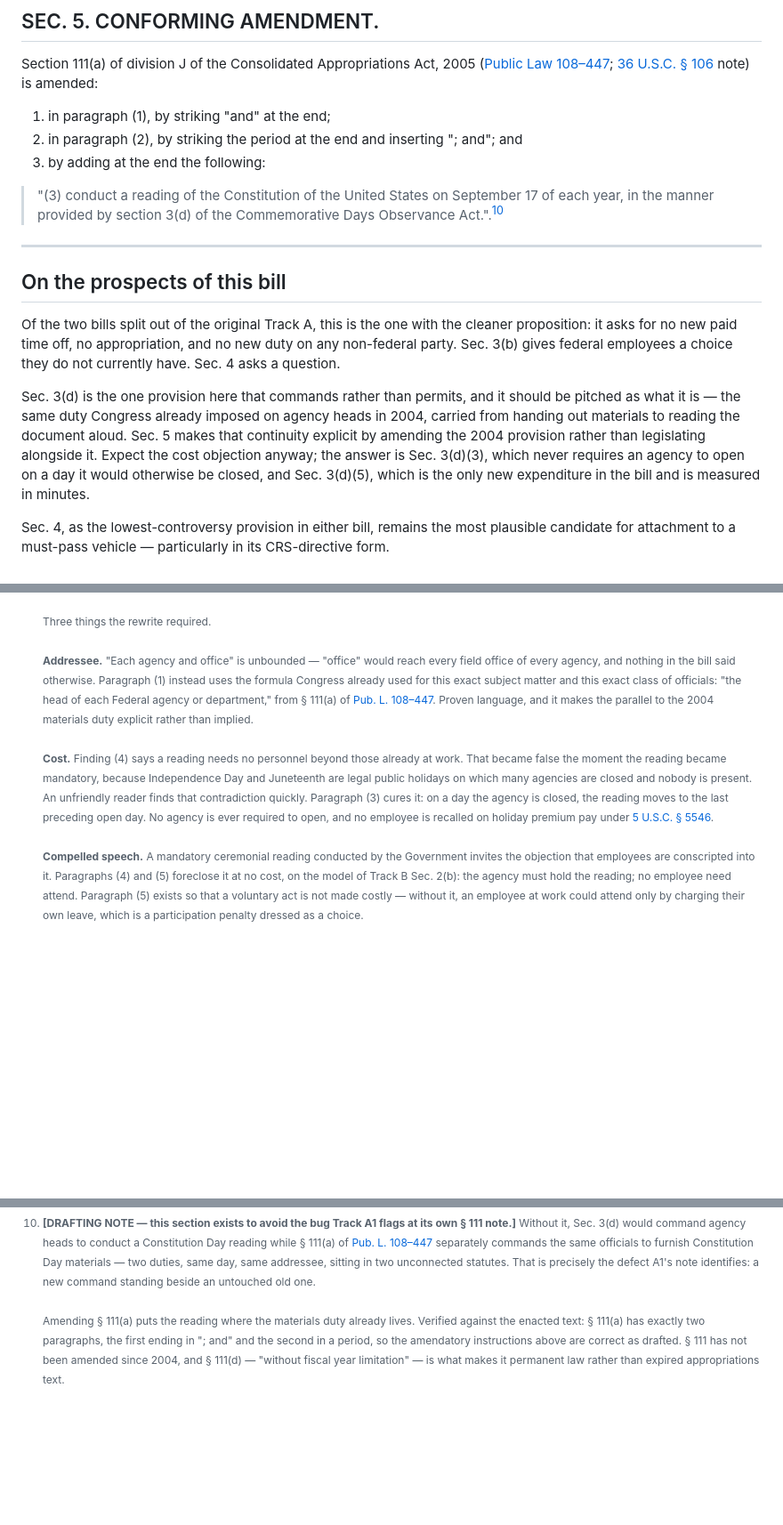
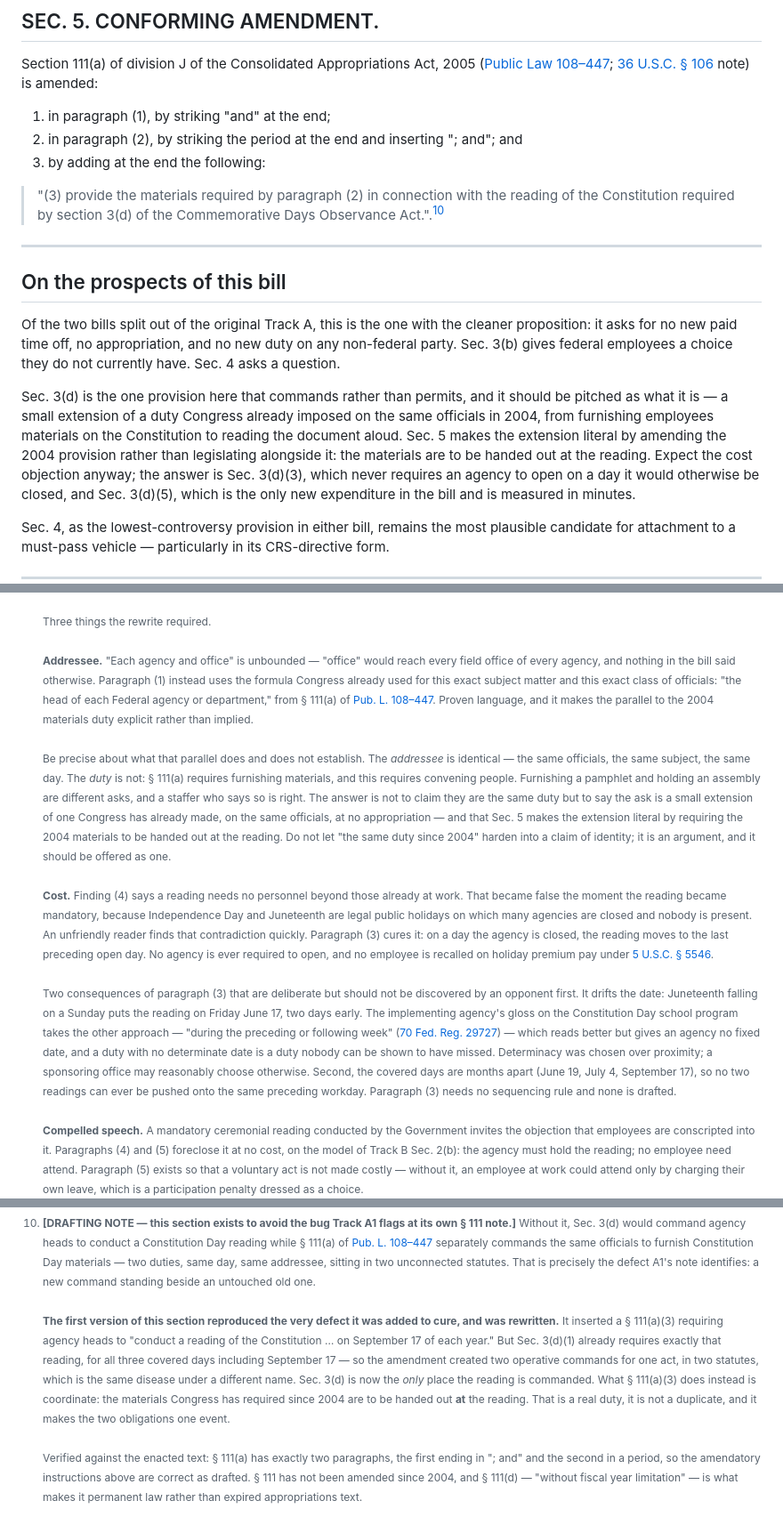
Before and after one commit to jaredscribe/public-readings-of-the-founding-documents-act, a Markdown page: track-a2-commemorative-days-observance-act.md, 3 parts joined by grey strips. Shown at 89% size. Rendered like a GitHub page; blank space fills up the shorter version.

Commit message:
Sec. 5 was reproducing the defect it was added to cure
The inserted Sec. 111(a)(3) required agency heads to "conduct a reading of
the Constitution on September 17 of each year" — but Sec. 3(d)(1) already
requires that reading, for all three covered days including September 17.
Two operative commands for one act, in two statutes: the same disease the
section exists to prevent, under a different name.

Sec. 3(d) is now the only place the reading is commanded. Sec. 111(a)(3)
coordinates instead: the materials Congress has required since 2004 are to
be provided in connection with the reading. That is a real duty, it does
not duplicate anything, and it makes the two obligations one event — which
is a better provision than the one it replaces.

Also flags two things in the notes rather than leaving them to be found by
an opponent. Sec. 3(d)(3) drifts the date (Juneteenth on a Sunday reads on
Friday June 17); determinacy was chosen over the "preceding or following
week" gloss because a duty with no fixed date is one nobody can be shown to
have missed. And the covered days are months apart, so no two readings can
land on the same preceding workday and no sequencing rule is needed.

Finally, stops asserting that reading aloud and furnishing materials are
the same duty. The addressee is identical; the duty is not. Furnishing a
pamphlet and convening an assembly are different asks, and the continuity
framing is an argument, not an equivalence. Reworded in footnote 4 and in
the prospects section accordingly.

Co-Authored-By: Claude Opus 5 <noreply@anthropic.com>
Claude-Session: https://claude.ai/code/session_01JBirDVFr2MZU5DKmWdhpa1

```diff
--- a/track-a2-commemorative-days-observance-act.md
+++ b/track-a2-commemorative-days-observance-act.md
@@ -152,8 +152,8 @@ note) is amended:
    and
 3. by adding at the end the following:
 
-> "(3) conduct a reading of the Constitution of the United States on September
-> 17 of each year, in the manner provided by section 3(d) of the Commemorative
+> "(3) provide the materials required by paragraph (2) in connection with the
+> reading of the Constitution required by section 3(d) of the Commemorative
 > Days Observance Act.".[^10]
 
 ---
@@ -166,10 +166,11 @@ new duty on any non-federal party. Sec. 3(b) gives federal employees a choice
 they do not currently have. Sec. 4 asks a question.
 
 Sec. 3(d) is the one provision here that commands rather than permits, and it
-should be pitched as what it is — the same duty Congress already imposed on
-agency heads in 2004, carried from handing out materials to reading the
-document aloud. Sec. 5 makes that continuity explicit by amending the 2004
-provision rather than legislating alongside it. Expect the cost objection
+should be pitched as what it is — a small extension of a duty Congress already
+imposed on the same officials in 2004, from furnishing employees materials on
+the Constitution to reading the document aloud. Sec. 5 makes the extension
+literal by amending the 2004 provision rather than legislating alongside it: the
+materials are to be handed out at the reading. Expect the cost objection
 anyway; the answer is Sec. 3(d)(3), which never requires an agency to open on a
 day it would otherwise be closed, and Sec. 3(d)(5), which is the only new
 expenditure in the bill and is measured in minutes.
@@ -268,6 +269,17 @@ CRS-directive form.
     [Pub. L. 108–447](https://www.govinfo.gov/content/pkg/PLAW-108publ447/html/PLAW-108publ447.htm).
     Proven language, and it makes the parallel to the 2004 materials duty
     explicit rather than implied.<br><br>
+    Be precise about what that parallel does and does not establish. The
+    *addressee* is identical — the same officials, the same subject, the same
+    day. The *duty* is not: § 111(a) requires furnishing materials, and this
+    requires convening people. Furnishing a pamphlet and holding an assembly are
+    different asks, and a staffer who says so is right. The answer is not to
+    claim they are the same duty but to say the ask is a small extension of one
+    Congress has already made, on the same officials, at no appropriation — and
+    that Sec. 5 makes the extension literal by requiring the 2004 materials to be
+    handed out at the reading. Do not let "the same duty since 2004" harden into
+    a claim of identity; it is an argument, and it should be offered as
+    one.<br><br>
     **Cost.** Finding (4) says a reading needs no personnel beyond those already
     at work. That became false the moment the reading became mandatory, because
     Independence Day and Juneteenth are legal public holidays on which many
@@ -276,6 +288,18 @@ CRS-directive form.
     the reading moves to the last preceding open day. No agency is ever required
     to open, and no employee is recalled on holiday premium pay under
     [5 U.S.C. § 5546](https://uscode.house.gov/view.xhtml?req=granuleid:USC-prelim-title5-section5546&num=0&edition=prelim).<br><br>
+    Two consequences of paragraph (3) that are deliberate but should not be
+    discovered by an opponent first. It drifts the date: Juneteenth falling on a
+    Sunday puts the reading on Friday June 17, two days early. The implementing
+    agency's gloss on the Constitution Day school program takes the other
+    approach — "during the preceding or following week"
+    ([70 Fed. Reg. 29727](https://www.govinfo.gov/content/pkg/FR-2005-05-24/html/05-10355.htm))
+    — which reads better but gives an agency no fixed date, and a duty with no
+    determinate date is a duty nobody can be shown to have missed. Determinacy
+    was chosen over proximity; a sponsoring office may reasonably choose
+    otherwise. Second, the covered days are months apart (June 19, July 4,
+    September 17), so no two readings can ever be pushed onto the same preceding
+    workday. Paragraph (3) needs no sequencing rule and none is drafted.<br><br>
     **Compelled speech.** A mandatory ceremonial reading conducted by the
     Government invites the objection that employees are conscripted into it.
     Paragraphs (4) and (5) foreclose it at no cost, on the model of Track B
@@ -375,7 +399,17 @@ CRS-directive form.
     — two duties, same day, same addressee, sitting in two unconnected statutes.
     That is precisely the defect A1's note identifies: a new command standing
     beside an untouched old one.<br><br>
-    Amending § 111(a) puts the reading where the materials duty already lives.
+    **The first version of this section reproduced the very defect it was added
+    to cure, and was rewritten.** It inserted a § 111(a)(3) requiring agency
+    heads to "conduct a reading of the Constitution … on September 17 of each
+    year." But Sec. 3(d)(1) already requires exactly that reading, for all three
+    covered days including September 17 — so the amendment created two operative
+    commands for one act, in two statutes, which is the same disease under a
+    different name. Sec. 3(d) is now the *only* place the reading is commanded.
+    What § 111(a)(3) does instead is coordinate: the materials Congress has
+    required since 2004 are to be handed out **at** the reading. That is a real
+    duty, it is not a duplicate, and it makes the two obligations one
+    event.<br><br>
     Verified against the enacted text: § 111(a) has exactly two paragraphs, the
     first ending in "; and" and the second in a period, so the amendatory
     instructions above are correct as drafted. § 111 has not been amended since
```
